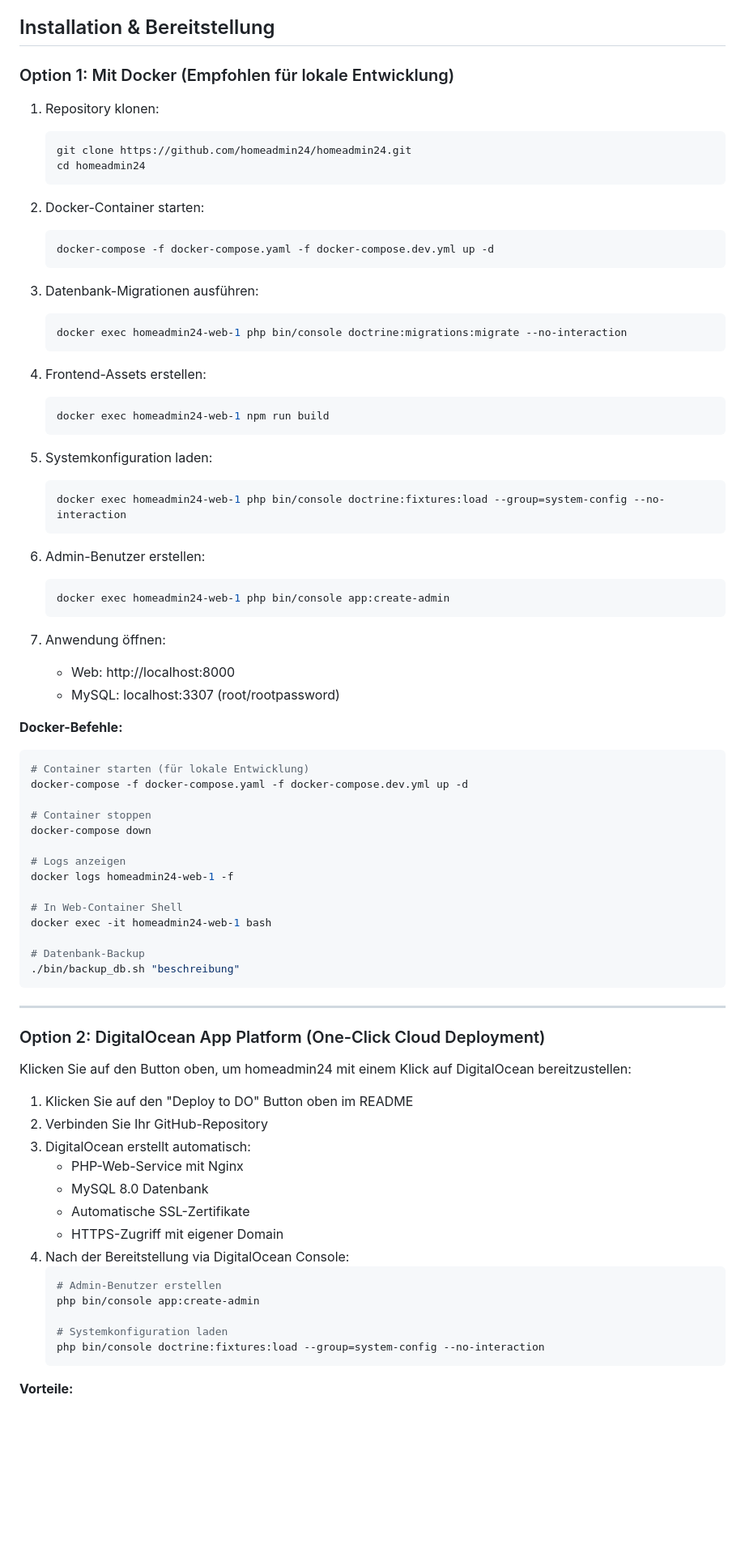
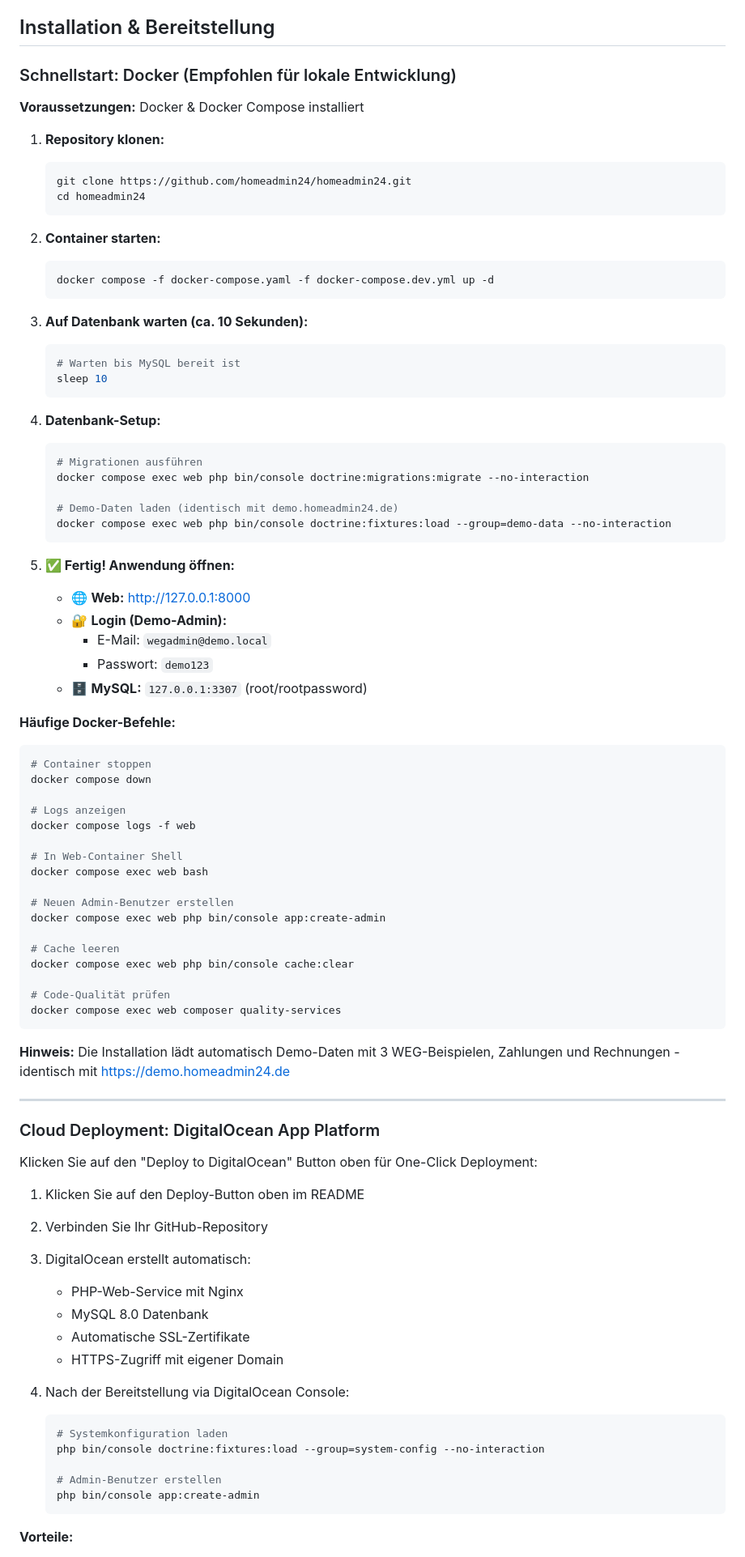
Before and after one commit to homeadmin24/homeadmin24, a Markdown page: README.md, the part around one of its changes. Shown at 81% size. Rendered like a GitHub page; blank space fills up the shorter version.

````diff
--- a/README.md
+++ b/README.md
@@ -86,81 +86,87 @@ Die Dokumentation ist in drei Hauptkategorien organisiert:
 
 ## Installation & Bereitstellung
 
-### Option 1: Mit Docker (Empfohlen für lokale Entwicklung)
+### Schnellstart: Docker (Empfohlen für lokale Entwicklung)
 
-1. Repository klonen:
+**Voraussetzungen:** Docker & Docker Compose installiert
+
+1. **Repository klonen:**
    ```bash
    git clone https://github.com/homeadmin24/homeadmin24.git
    cd homeadmin24
    ```
 
-2. Docker-Container starten:
+2. **Container starten:**
    ```bash
-   docker-compose -f docker-compose.yaml -f docker-compose.dev.yml up -d
+   docker compose -f docker-compose.yaml -f docker-compose.dev.yml up -d
    ```
 
-3. Datenbank-Migrationen ausführen:
+3. **Auf Datenbank warten (ca. 10 Sekunden):**
    ```bash
-   docker exec homeadmin24-web-1 php bin/console doctrine:migrations:migrate --no-interaction
+   # Warten bis MySQL bereit ist
+   sleep 10
    ```
 
-4. Frontend-Assets erstellen:
+4. **Datenbank-Setup:**
    ```bash
-   docker exec homeadmin24-web-1 npm run build
+   # Migrationen ausführen
+   docker compose exec web php bin/console doctrine:migrations:migrate --no-interaction
+
+   # Demo-Daten laden (identisch mit demo.homeadmin24.de)
+   docker compose exec web php bin/console doctrine:fixtures:load --group=demo-data --no-interaction
    ```
 
-5. Systemkonfiguration laden:
-   ```bash
-   docker exec homeadmin24-web-1 php bin/console doctrine:fixtures:load --group=system-config --no-interaction
-   ```
+5. **✅ Fertig! Anwendung öffnen:**
+   - 🌐 **Web:** http://127.0.0.1:8000
+   - 🔐 **Login (Demo-Admin):**
+     - E-Mail: `wegadmin@demo.local`
+     - Passwort: `demo123`
+   - 🗄️ **MySQL:** `127.0.0.1:3307` (root/rootpassword)
 
-6. Admin-Benutzer erstellen:
-   ```bash
-   docker exec homeadmin24-web-1 php bin/console app:create-admin
-   ```
-
-7. Anwendung öffnen:
-   - Web: http://localhost:8000
-   - MySQL: localhost:3307 (root/rootpassword)
-
-**Docker-Befehle:**
+**Häufige Docker-Befehle:**
 ```bash
-# Container starten (für lokale Entwicklung)
-docker-compose -f docker-compose.yaml -f docker-compose.dev.yml up -d
-
 # Container stoppen
-docker-compose down
+docker compose down
 
 # Logs anzeigen
-docker logs homeadmin24-web-1 -f
+docker compose logs -f web
 
 # In Web-Container Shell
-docker exec -it homeadmin24-web-1 bash
+docker compose exec web bash
 
-# Datenbank-Backup
-./bin/backup_db.sh "beschreibung"
+# Neuen Admin-Benutzer erstellen
+docker compose exec web php bin/console app:create-admin
+
+# Cache leeren
+docker compose exec web php bin/console cache:clear
+
+# Code-Qualität prüfen
+docker compose exec web composer quality-services
 ```
+
+**Hinweis:** Die Installation lädt automatisch Demo-Daten mit 3 WEG-Beispielen, Zahlungen und Rechnungen - identisch mit https://demo.homeadmin24.de
 
 ---
 
-### Option 2: DigitalOcean App Platform (One-Click Cloud Deployment)
+### Cloud Deployment: DigitalOcean App Platform
 
-Klicken Sie auf den Button oben, um homeadmin24 mit einem Klick auf DigitalOcean bereitzustellen:
+Klicken Sie auf den "Deploy to DigitalOcean" Button oben für One-Click Deployment:
 
-1. Klicken Sie auf den "Deploy to DO" Button oben im README
+1. Klicken Sie auf den Deploy-Button oben im README
 2. Verbinden Sie Ihr GitHub-Repository
 3. DigitalOcean erstellt automatisch:
    - PHP-Web-Service mit Nginx
    - MySQL 8.0 Datenbank
    - Automatische SSL-Zertifikate
    - HTTPS-Zugriff mit eigener Domain
+
 4. Nach der Bereitstellung via DigitalOcean Console:
    ```bash
+   # Systemkonfiguration laden
+   php bin/console doctrine:fixtures:load --group=system-config --no-interaction
+
    # Admin-Benutzer erstellen
    php bin/console app:create-admin
-
-   # Systemkonfiguration laden
-   php bin/console doctrine:fixtures:load --group=system-config --no-interaction
    ```
 
 **Vorteile:**
````
Also changed, not shown: other parts of README.md (+8 -117 lines), INSTALLATION.md (added, +105 -0 lines).
